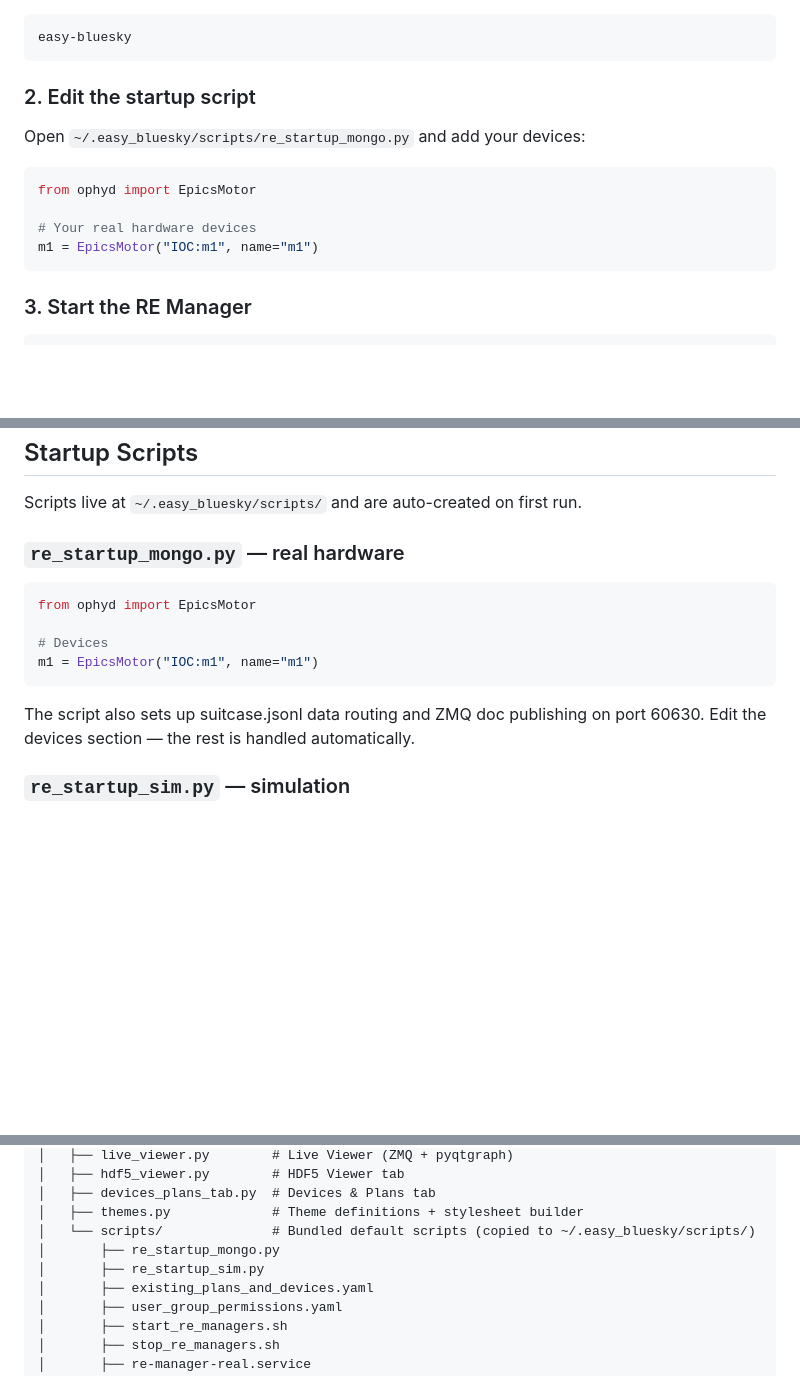
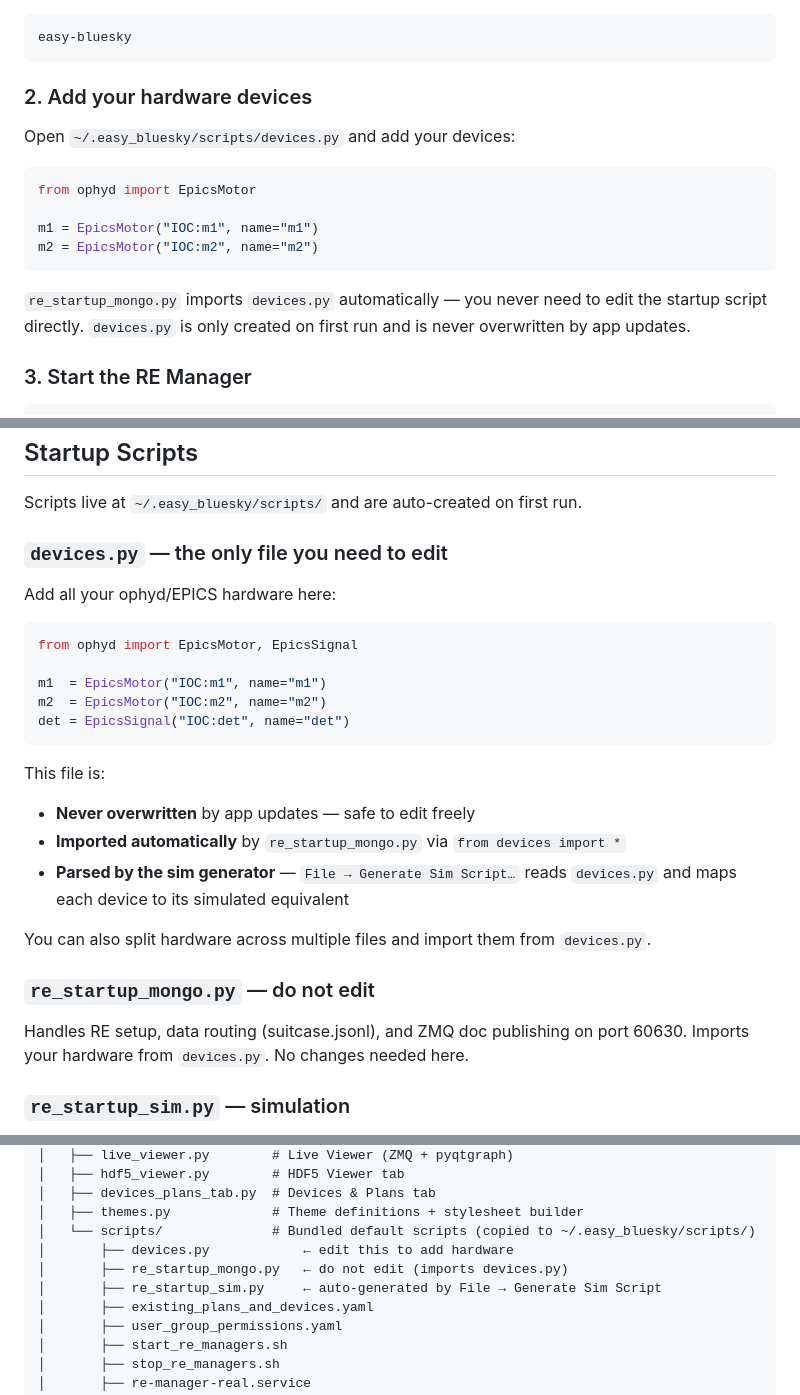
Before and after one commit to nayanbera/easy-bluesky, a Markdown page: README.md, 3 parts joined by grey strips. Drawn GitHub-style; blank space fills up the shorter version.

Commit message:
docs: update README to reflect devices.py as the primary hardware file
Co-Authored-By: Claude Sonnet 4.6 <noreply@anthropic.com>

````diff
--- a/README.md
+++ b/README.md
@@ -80,16 +80,18 @@ Run the app once to create `~/.easy_bluesky/scripts/` with default startup scrip
 easy-bluesky
 ```
 
-### 2. Edit the startup script
+### 2. Add your hardware devices
 
-Open `~/.easy_bluesky/scripts/re_startup_mongo.py` and add your devices:
+Open `~/.easy_bluesky/scripts/devices.py` and add your devices:
 
 ```python
 from ophyd import EpicsMotor
 
-# Your real hardware devices
 m1 = EpicsMotor("IOC:m1", name="m1")
+m2 = EpicsMotor("IOC:m2", name="m2")
 ```
+
+`re_startup_mongo.py` imports `devices.py` automatically — you never need to edit the startup script directly. `devices.py` is only created on first run and is never overwritten by app updates.
 
 ### 3. Start the RE Manager
 
@@ -342,16 +344,28 @@ journalctl --user -u re-manager-real -f    # live logs
 
 Scripts live at `~/.easy_bluesky/scripts/` and are auto-created on first run.
 
-### `re_startup_mongo.py` — real hardware
+### `devices.py` — the only file you need to edit
+
+Add all your ophyd/EPICS hardware here:
 
 ```python
-from ophyd import EpicsMotor
+from ophyd import EpicsMotor, EpicsSignal
 
-# Devices
-m1 = EpicsMotor("IOC:m1", name="m1")
+m1  = EpicsMotor("IOC:m1", name="m1")
+m2  = EpicsMotor("IOC:m2", name="m2")
+det = EpicsSignal("IOC:det", name="det")
 ```
 
-The script also sets up suitcase.jsonl data routing and ZMQ doc publishing on port 60630. Edit the devices section — the rest is handled automatically.
+This file is:
+- **Never overwritten** by app updates — safe to edit freely
+- **Imported automatically** by `re_startup_mongo.py` via `from devices import *`
+- **Parsed by the sim generator** — `File → Generate Sim Script…` reads `devices.py` and maps each device to its simulated equivalent
+
+You can also split hardware across multiple files and import them from `devices.py`.
+
+### `re_startup_mongo.py` — do not edit
+
+Handles RE setup, data routing (suitcase.jsonl), and ZMQ doc publishing on port 60630. Imports your hardware from `devices.py`. No changes needed here.
 
 ### `re_startup_sim.py` — simulation
 
@@ -455,8 +469,9 @@ easy-bluesky/
 │   ├── devices_plans_tab.py  # Devices & Plans tab
 │   ├── themes.py             # Theme definitions + stylesheet builder
 │   └── scripts/              # Bundled default scripts (copied to ~/.easy_bluesky/scripts/)
-│       ├── re_startup_mongo.py
-│       ├── re_startup_sim.py
+│       ├── devices.py            ← edit this to add hardware
+│       ├── re_startup_mongo.py   ← do not edit (imports devices.py)
+│       ├── re_startup_sim.py     ← auto-generated by File → Generate Sim Script
 │       ├── existing_plans_and_devices.yaml
 │       ├── user_group_permissions.yaml
 │       ├── start_re_managers.sh
````
Also changed, not shown: other parts of README.md (+2 -2 lines).
